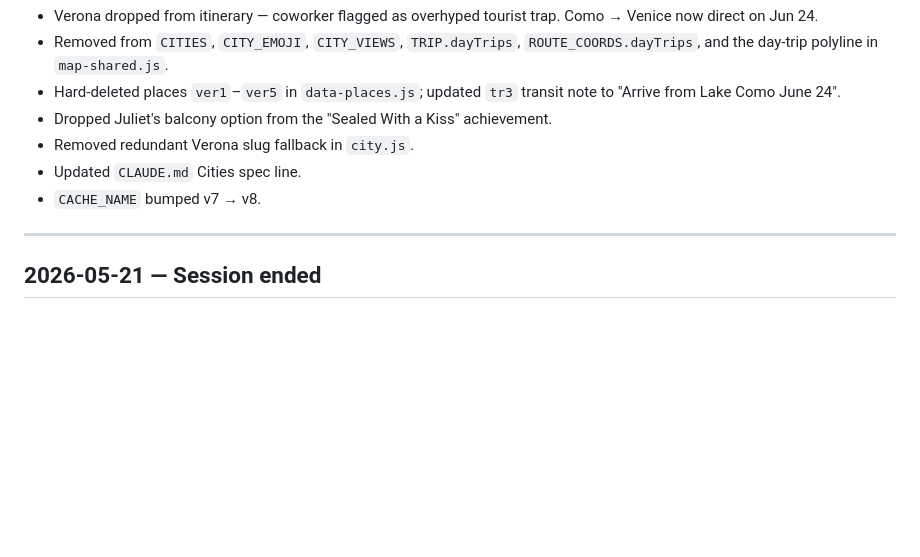
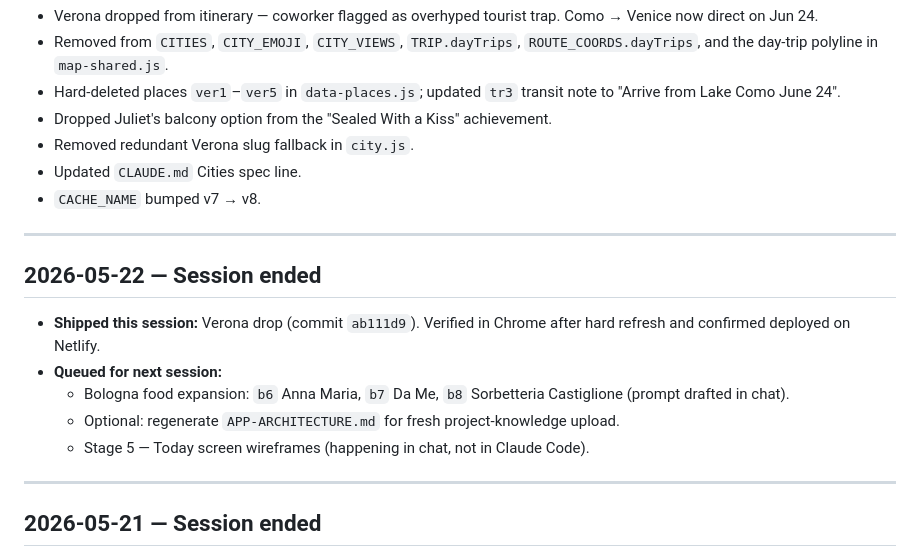
Before and after one commit to flenny2/italy-honeymoon, a Markdown page: HANDOFF.md, the part around the change. Drawn GitHub-style; blank space fills up the shorter version.

Commit message:
docs: session close — Verona drop verified, next session queued
Co-Authored-By: Claude Opus 4.7 (1M context) <noreply@anthropic.com>

```diff
--- a/HANDOFF.md
+++ b/HANDOFF.md
@@ -18,6 +18,16 @@
 - Removed redundant Verona slug fallback in `city.js`.
 - Updated `CLAUDE.md` Cities spec line.
 - `CACHE_NAME` bumped v7 → v8.
+
+---
+
+## 2026-05-22 — Session ended
+
+- **Shipped this session:** Verona drop (commit `ab111d9`). Verified in Chrome after hard refresh and confirmed deployed on Netlify.
+- **Queued for next session:**
+  - Bologna food expansion: `b6` Anna Maria, `b7` Da Me, `b8` Sorbetteria Castiglione (prompt drafted in chat).
+  - Optional: regenerate `APP-ARCHITECTURE.md` for fresh project-knowledge upload.
+  - Stage 5 — Today screen wireframes (happening in chat, not in Claude Code).
 
 ---
 
```
